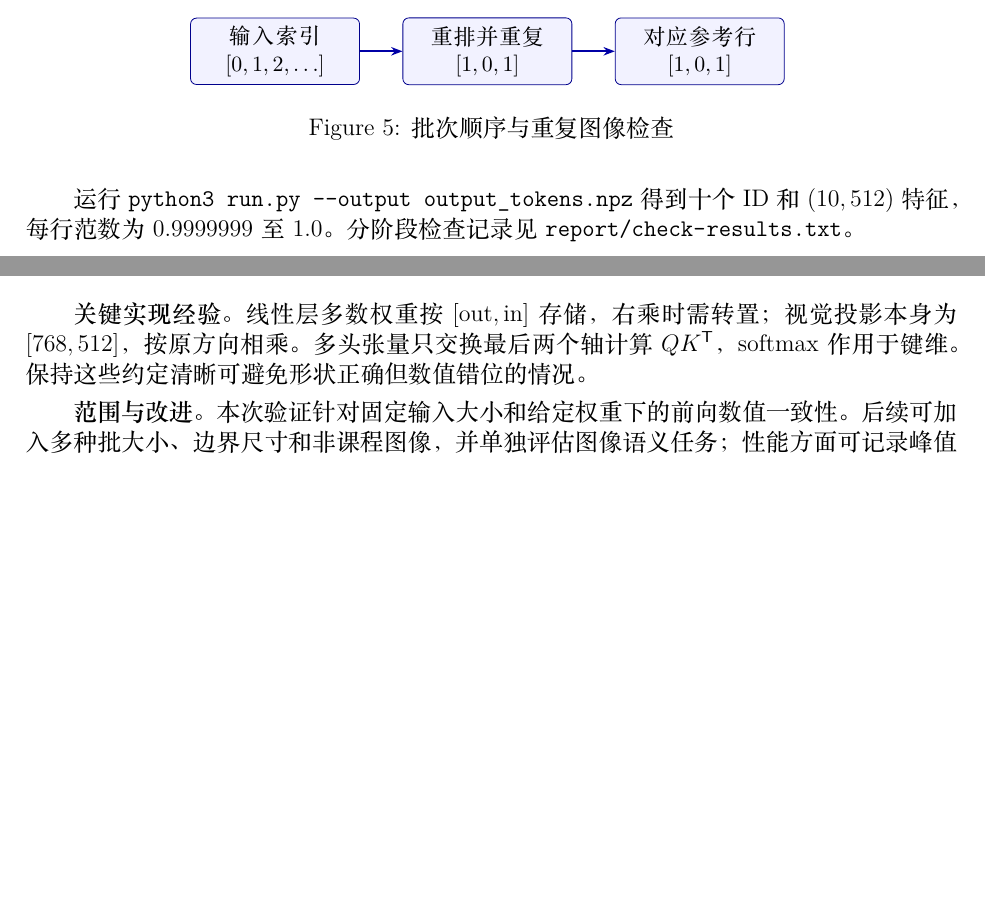
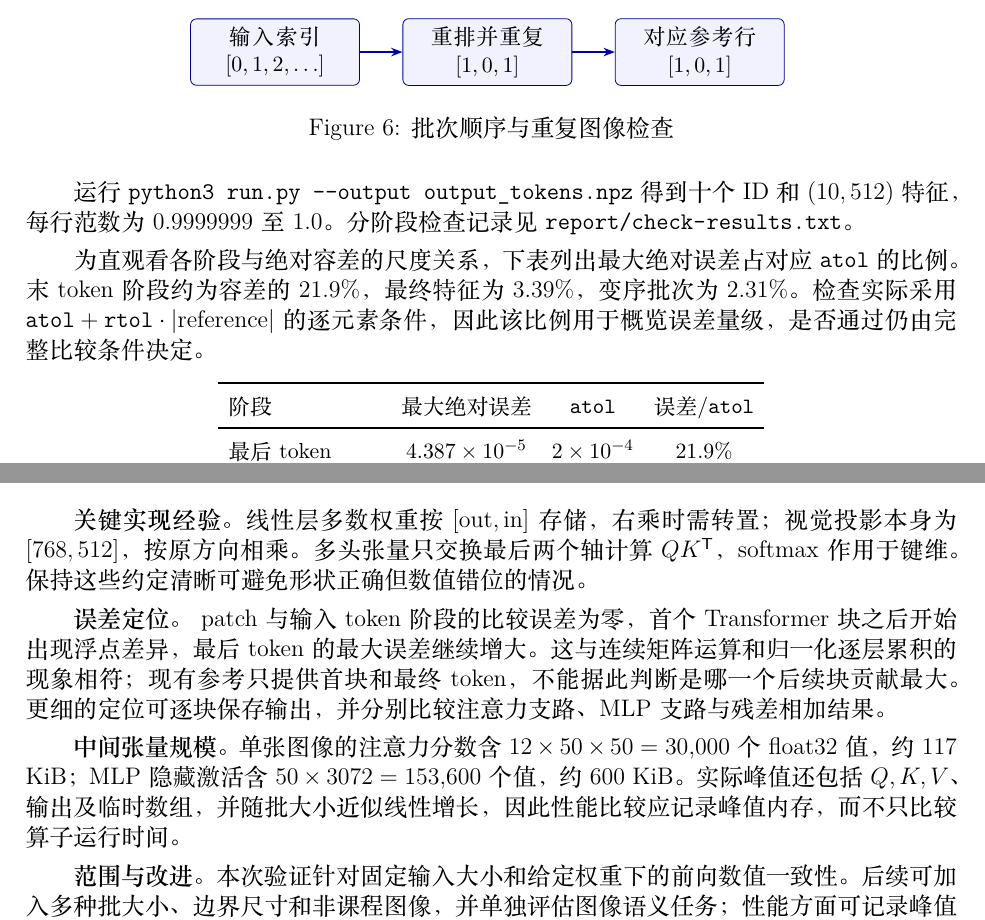
Before and after one commit to xiaogex57/project1-numpy-image-encoder, a LaTeX document (report/main.tex): two parts of pages 4 and 5 of 6, joined at a grey line, cut so that both start at the same text, the shorter picture padded with empty space. The pictures show the PDF file report/main.pdf that the author committed with the source.

Commit message:
Improve report body page balance

```diff
--- a/report/main.tex
+++ b/report/main.tex
@@ -93,3 +93,6 @@
 
 \textbf{注意力与残差。} 每个 768 维 token 拆为 12 个 64 维头。$Q,K,V$ 形状为 $[B,12,N,64]$，注意力分数为 $QK^\mathsf{T}/\sqrt{64}$，softmax 沿键轴计算；多头输出合并为 $[B,N,768]$ 后执行输出投影。每个 Transformer 块依次计算 $r=x+\mathrm{Attention}(\mathrm{Norm}_1(x))$、$y=r+\mathrm{MLP}(\mathrm{Norm}_2(r))$。
 
+注意力模块先由一次线性变换生成 $[B,N,2304]$ 的拼接结果，再分成 $Q,K,V$ 三组并拆分头维。对图像序列 $N=50$，分数张量为 $[B,12,50,50]$；每个查询 token 对全部 50 个键计算权重，图像编码不使用因果遮罩。softmax 实现先减去每行最大值，再取指数并归一化，以控制指数计算的数值范围。
+
+\begin{figure}[H]
@@ -186,6 +208,21 @@ CLS 投影 & $\mathrm{Norm}(x_{\rm CLS})W_v$ & $[B,512]$ \\
 
 运行 \texttt{python3 run.py --output output\_tokens.npz} 得到十个 ID 和 $(10,512)$ 特征，每行范数为 $0.9999999$ 至 $1.0$。分阶段检查记录见 \path{report/check-results.txt}。
 
+为直观看各阶段与绝对容差的尺度关系，下表列出最大绝对误差占对应 $\texttt{atol}$ 的比例。末 token 阶段约为容差的 21.9\%，最终特征为 3.39\%，变序批次为 2.31\%。检查实际采用 $\texttt{atol}+\texttt{rtol}\cdot|\mathrm{reference}|$ 的逐元素条件，因此该比例用于概览误差量级，是否通过仍由完整比较条件决定。
+
+\begin{center}
+\small
+\begin{tabular}{lccc}
+\toprule
+阶段 & 最大绝对误差 & $\texttt{atol}$ & 误差/$\texttt{atol}$ \\
+\midrule
+最后 token & $4.387\times10^{-5}$ & $2\times10^{-4}$ & 21.9\% \\
+最终图像特征 & $6.780\times10^{-7}$ & $2\times10^{-5}$ & 3.39\% \\
+变序与重复批次 & $4.619\times10^{-7}$ & $2\times10^{-5}$ & 2.31\% \\
+\bottomrule
+\end{tabular}
+\end{center}
+
 \newpage
 \section{Discussion：分析与反思}
 \begin{center}
@@ -208,6 +245,10 @@ Transformer 数值 & 最后 token 最大误差 $4.387\times10^{-5}$ & 连续浮
 \]
 
 \textbf{关键实现经验。} 线性层多数权重按 $[\mathrm{out},\mathrm{in}]$ 存储，右乘时需转置；视觉投影本身为 $[768,512]$，按原方向相乘。多头张量只交换最后两个轴计算 $QK^\mathsf{T}$，softmax 作用于键维。保持这些约定清晰可避免形状正确但数值错位的情况。
+
+\textbf{误差定位。} patch 与输入 token 阶段的比较误差为零，首个 Transformer 块之后开始出现浮点差异，最后 token 的最大误差继续增大。这与连续矩阵运算和归一化逐层累积的现象相符；现有参考只提供首块和最终 token，不能据此判断是哪一个后续块贡献最大。更细的定位可逐块保存输出，并分别比较注意力支路、MLP 支路与残差相加结果。
+
+\textbf{中间张量规模。} 单张图像的注意力分数含 $12\times50\times50=30{,}000$ 个 float32 值，约 117 KiB；MLP 隐藏激活含 $50\times3072=153{,}600$ 个值，约 600 KiB。实际峰值还包括 $Q,K,V$、输出及临时数组，并随批大小近似线性增长，因此性能比较应记录峰值内存，而不只比较算子运行时间。
 
 \textbf{范围与改进。} 本次验证针对固定输入大小和给定权重下的前向数值一致性。后续可加入多种批大小、边界尺寸和非课程图像，并单独评估图像语义任务；性能方面可记录峰值内存并比较分块注意力实现。
 
```
Also changed, not shown: report/main.pdf, report/main.tex (19 more changed lines).
